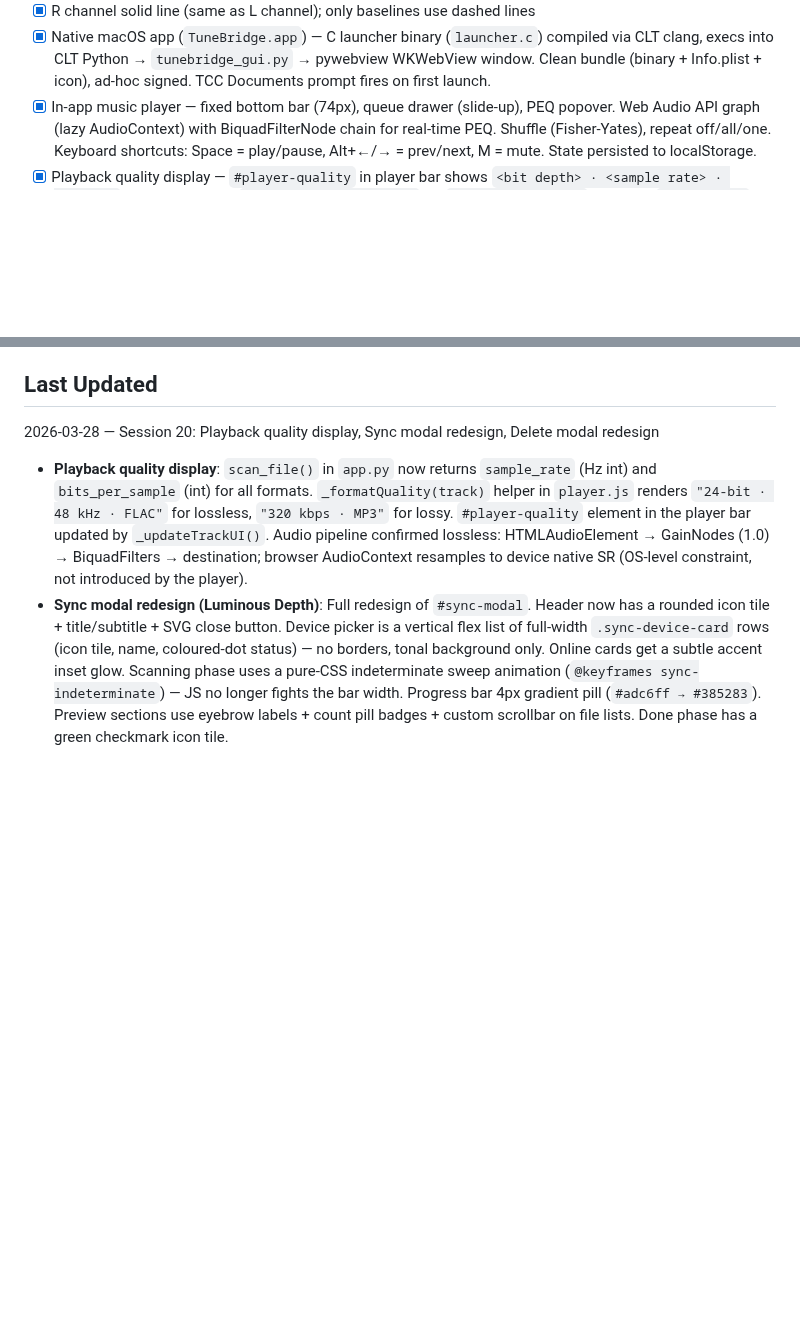
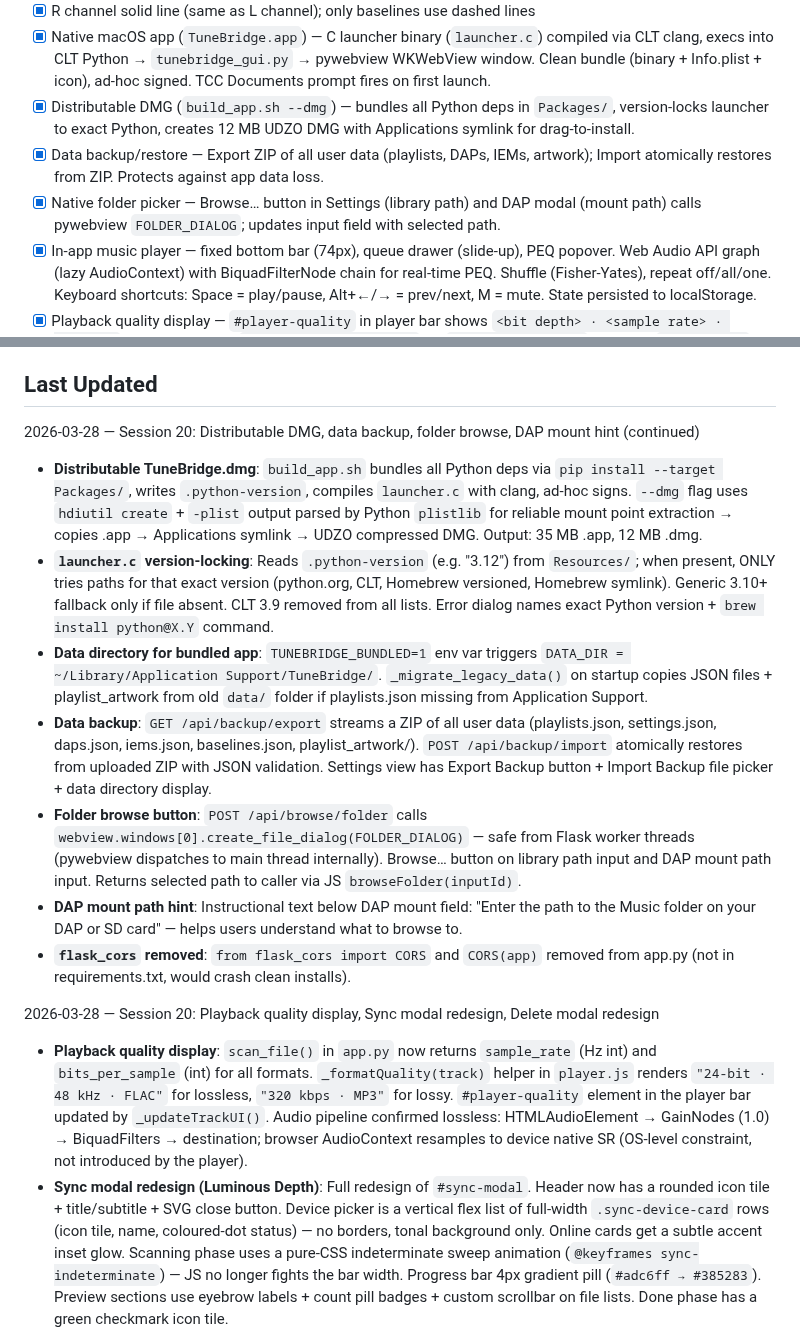
Before and after one commit to hashansr/tunebridge, a Markdown page: CLAUDE.md, 2 parts joined by grey strips. Drawn GitHub-style; blank space fills up the shorter version.

Commit message:
docs: update CLAUDE.md with Session 20 distributable build and data features
Co-Authored-By: Claude Sonnet 4.6 <noreply@anthropic.com>

```diff
--- a/CLAUDE.md
+++ b/CLAUDE.md
@@ -167,6 +167,9 @@ Public `App` object exposes all functions called from HTML `onclick` attributes.
 - [x] IEM list sorted alphabetically
 - [x] R channel solid line (same as L channel); only baselines use dashed lines
 - [x] Native macOS app (`TuneBridge.app`) — C launcher binary (`launcher.c`) compiled via CLT clang, execs into CLT Python → `tunebridge_gui.py` → pywebview WKWebView window. Clean bundle (binary + Info.plist + icon), ad-hoc signed. TCC Documents prompt fires on first launch.
+- [x] Distributable DMG (`build_app.sh --dmg`) — bundles all Python deps in `Packages/`, version-locks launcher to exact Python, creates 12 MB UDZO DMG with Applications symlink for drag-to-install.
+- [x] Data backup/restore — Export ZIP of all user data (playlists, DAPs, IEMs, artwork); Import atomically restores from ZIP. Protects against app data loss.
+- [x] Native folder picker — Browse… button in Settings (library path) and DAP modal (mount path) calls pywebview `FOLDER_DIALOG`; updates input field with selected path.
 - [x] In-app music player — fixed bottom bar (74px), queue drawer (slide-up), PEQ popover. Web Audio API graph (lazy AudioContext) with BiquadFilterNode chain for real-time PEQ. Shuffle (Fisher-Yates), repeat off/all/one. Keyboard shortcuts: Space = play/pause, Alt+←/→ = prev/next, M = mute. State persisted to localStorage.
 - [x] Playback quality display — `#player-quality` in player bar shows `<bit depth> · <sample rate> · <format>` for lossless (e.g. `24-bit · 48 kHz · FLAC`) or `<kbps> · <format>` for lossy. `scan_file()` returns `sample_rate` and `bits_per_sample`; requires library rescan to populate for existing libraries.
 - [x] Sync modal Luminous Depth redesign — icon-header, vertical device card list, indeterminate CSS progress animation, gradient progress bar, count pill badges, green done icon
@@ -272,6 +275,16 @@ Key findings:
 - **Effort estimate**: PoC 2–3 sessions; playlists + delta sync +3–4; transcoding pipeline +2–3; artwork +3–4; Sequoia workarounds unpredictable. Total: 10–15+ sessions for production quality.
 
 ## Last Updated
+2026-03-28 — Session 20: Distributable DMG, data backup, folder browse, DAP mount hint (continued)
+
+- **Distributable TuneBridge.dmg**: `build_app.sh` bundles all Python deps via `pip install --target Packages/`, writes `.python-version`, compiles `launcher.c` with clang, ad-hoc signs. `--dmg` flag uses `hdiutil create` + `-plist` output parsed by Python `plistlib` for reliable mount point extraction → copies .app → Applications symlink → UDZO compressed DMG. Output: 35 MB .app, 12 MB .dmg.
+- **`launcher.c` version-locking**: Reads `.python-version` (e.g. "3.12") from `Resources/`; when present, ONLY tries paths for that exact version (python.org, CLT, Homebrew versioned, Homebrew symlink). Generic 3.10+ fallback only if file absent. CLT 3.9 removed from all lists. Error dialog names exact Python version + `brew install python@X.Y` command.
+- **Data directory for bundled app**: `TUNEBRIDGE_BUNDLED=1` env var triggers `DATA_DIR = ~/Library/Application Support/TuneBridge/`. `_migrate_legacy_data()` on startup copies JSON files + playlist_artwork from old `data/` folder if playlists.json missing from Application Support.
+- **Data backup**: `GET /api/backup/export` streams a ZIP of all user data (playlists.json, settings.json, daps.json, iems.json, baselines.json, playlist_artwork/). `POST /api/backup/import` atomically restores from uploaded ZIP with JSON validation. Settings view has Export Backup button + Import Backup file picker + data directory display.
+- **Folder browse button**: `POST /api/browse/folder` calls `webview.windows[0].create_file_dialog(FOLDER_DIALOG)` — safe from Flask worker threads (pywebview dispatches to main thread internally). Browse… button on library path input and DAP mount path input. Returns selected path to caller via JS `browseFolder(inputId)`.
+- **DAP mount path hint**: Instructional text below DAP mount field: "Enter the path to the Music folder on your DAP or SD card" — helps users understand what to browse to.
+- **`flask_cors` removed**: `from flask_cors import CORS` and `CORS(app)` removed from app.py (not in requirements.txt, would crash clean installs).
+
 2026-03-28 — Session 20: Playback quality display, Sync modal redesign, Delete modal redesign
 
 - **Playback quality display**: `scan_file()` in `app.py` now returns `sample_rate` (Hz int) and `bits_per_sample` (int) for all formats. `_formatQuality(track)` helper in `player.js` renders `"24-bit · 48 kHz · FLAC"` for lossless, `"320 kbps · MP3"` for lossy. `#player-quality` element in the player bar updated by `_updateTrackUI()`. Audio pipeline confirmed lossless: HTMLAudioElement → GainNodes (1.0) → BiquadFilters → destination; browser AudioContext resamples to device native SR (OS-level constraint, not introduced by the player).
```
